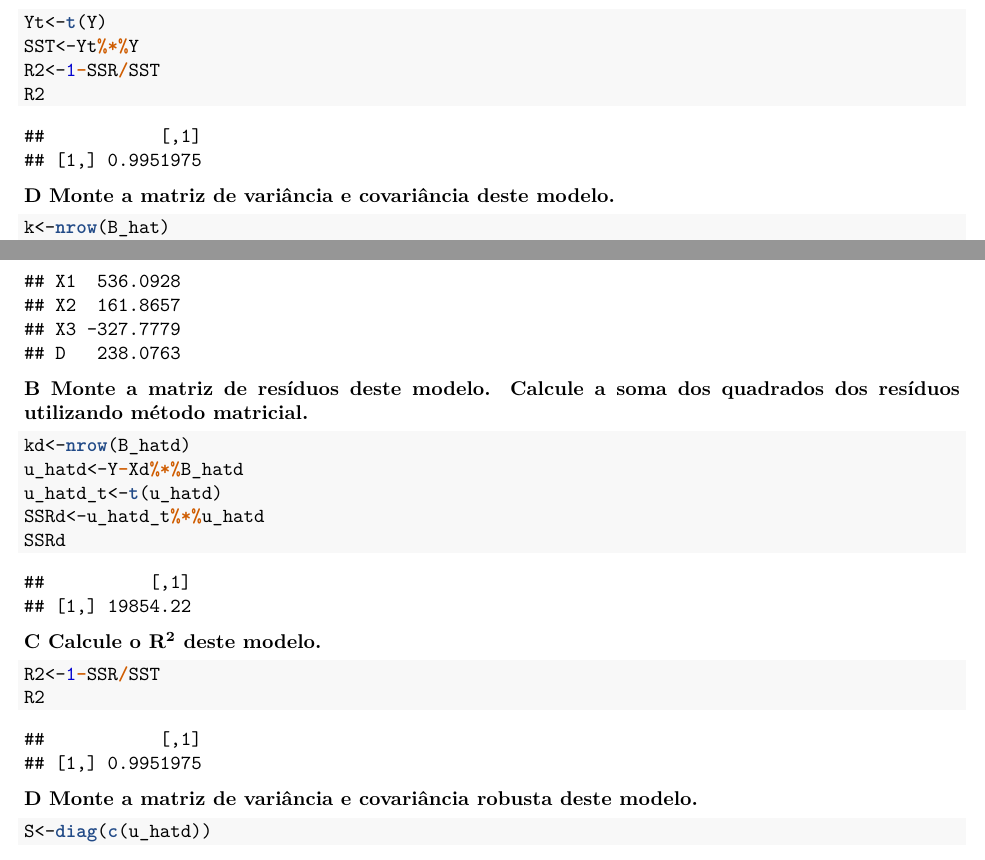
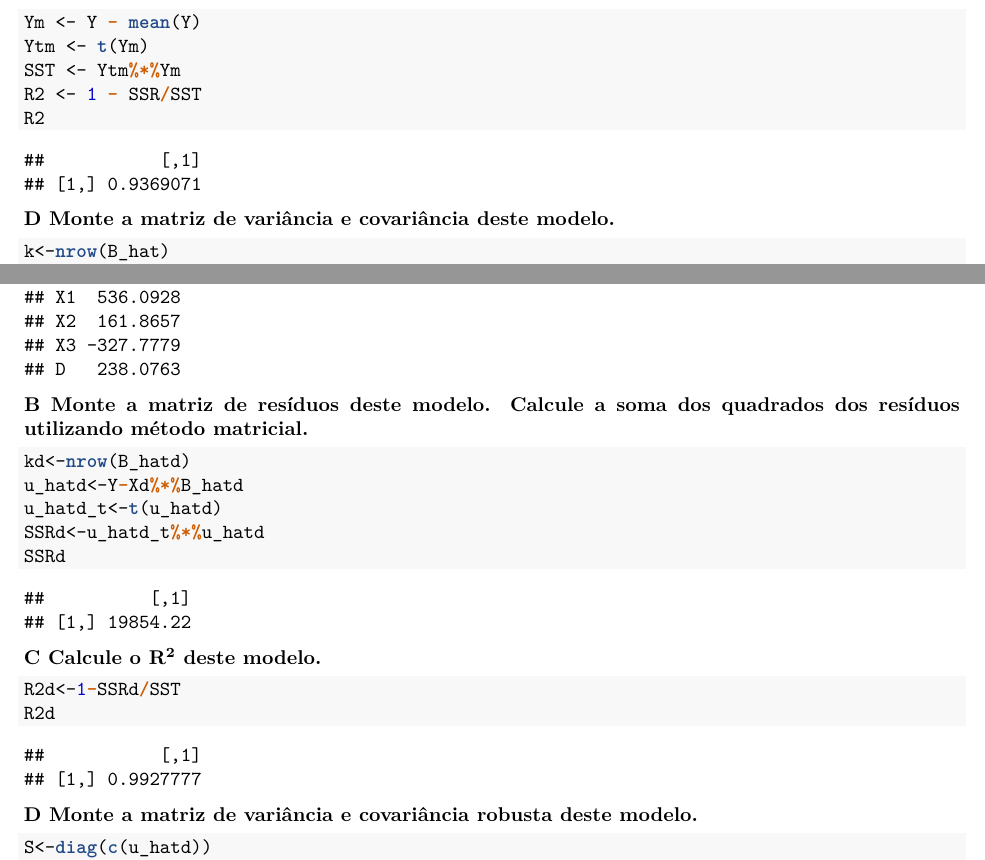
Before and after one commit to msallum/econometria_II, an R Markdown document (lista_1.Rmd): two parts of pages 2 and 3 of 8, joined at a grey line, cut at the place of the change. The pictures show the output file lista_1.pdf that the author committed with the source.

Commit message:
mais correções
questões 1C e 2C corrigidas

````diff
--- a/lista_1.Rmd
+++ b/lista_1.Rmd
@@ -60,10 +60,10 @@ SSR
 **C Calcule o R^2^ deste modelo.**
 
 ```{r r2 1}
-
-Yt<-t(Y)
-SST<-Yt%*%Y
-R2<-1-SSR/SST
+Ym <- Y - mean(Y)
+Ytm <- t(Ym)
+SST <- Ytm%*%Ym
+R2 <- 1 - SSR/SST
 R2
 
 ```
@@ -136,8 +136,8 @@ SSRd
 
 ```{r r2 2}
 
-R2<-1-SSR/SST
-R2
+R2d<-1-SSRd/SST
+R2d
 
 ```
 
````
Also changed, not shown: lista_1.pdf.
